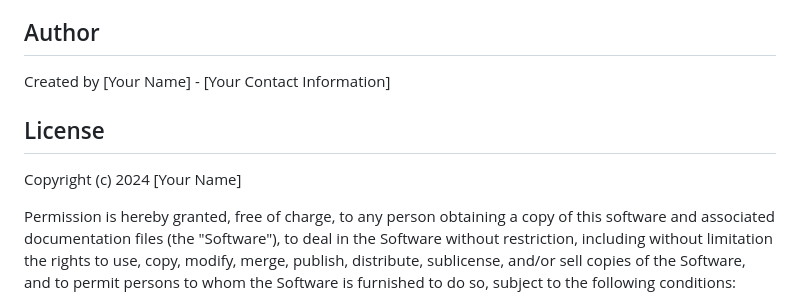
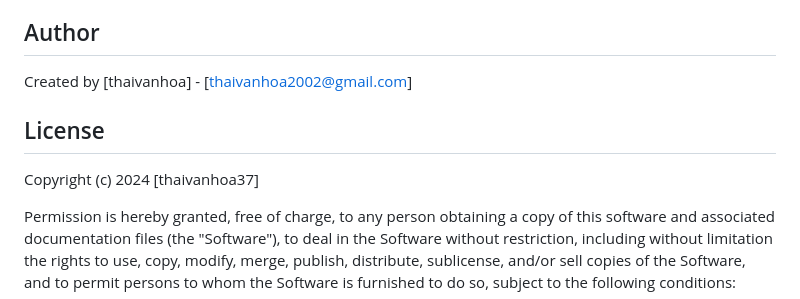
Before and after one commit to thaivanhoa37/IoT-Environmental-Control-System-with-BMP280-AHT20-Sensors, a Markdown page: README.md, the part around the change. Rendered like a GitHub page.

```diff
--- a/README.md
+++ b/README.md
@@ -164,11 +164,11 @@ IoT-Environmental-Control-System/
 
 ## Author
 
-Created by [Your Name] - [Your Contact Information]
+Created by [thaivanhoa] - [thaivanhoa2002@gmail.com]
 
 ## License
 
-Copyright (c) 2024 [Your Name]
+Copyright (c) 2024 [thaivanhoa37]
 
 Permission is hereby granted, free of charge, to any person obtaining a copy
 of this software and associated documentation files (the "Software"), to deal
```
